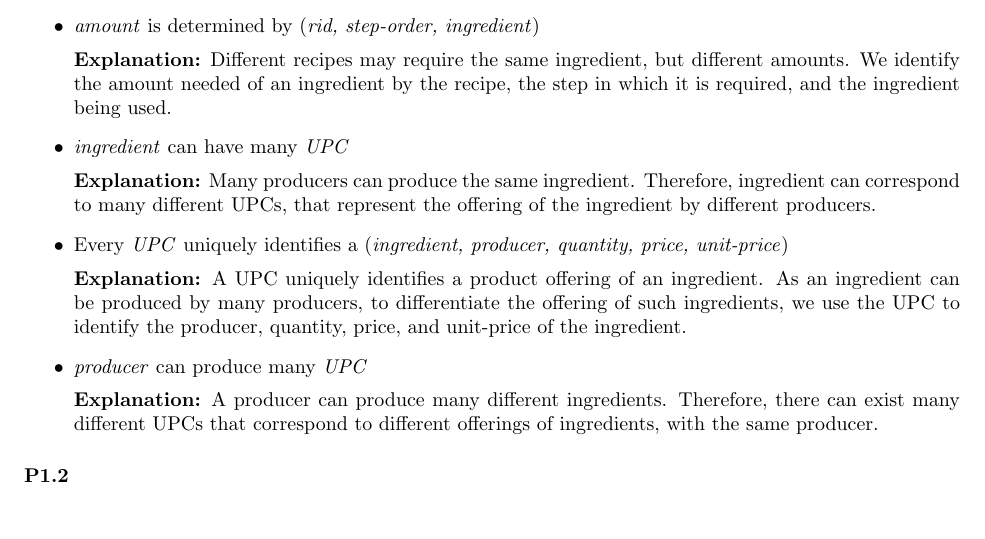
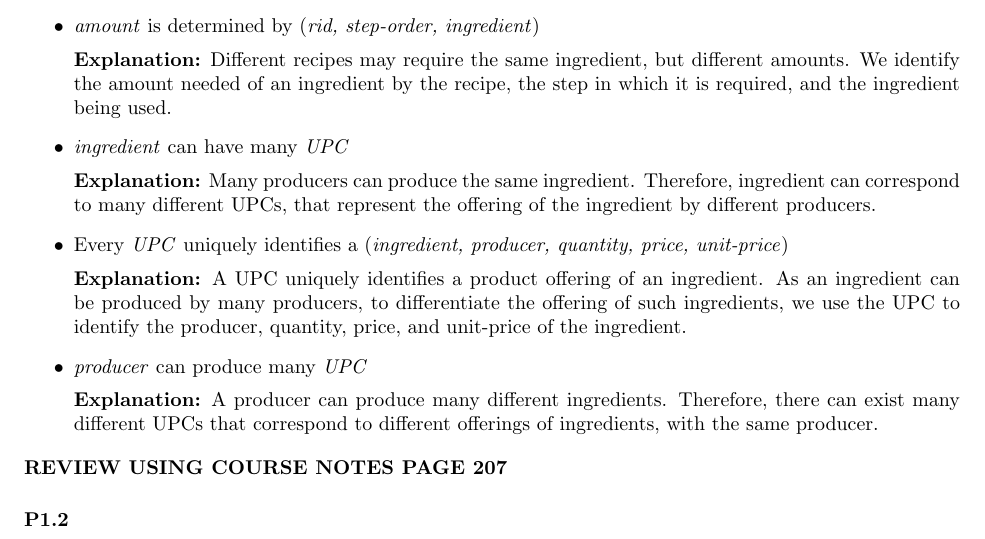
Before and after one commit to LucaMawyin/CS2DB3, a LaTeX problem sheet (assignments/assignment6/assignment6.tex): part of page 2 of 2, cut so that both start at the same text. Compiled offline with pdfLaTeX.

Commit message:
Added review clause to P1.1

```diff
--- a/assignments/assignment6/assignment6.tex
+++ b/assignments/assignment6/assignment6.tex
@@ -177,7 +177,7 @@
     \item \textit{producer} can produce many \textit{UPC}\\[0.5em]
     \textbf{Explanation:} A producer can produce many different ingredients. Therefore, there can exist many different UPCs that correspond to different offerings of ingredients, with the same producer.
 \end{itemize}
-
+\textbf{REVIEW USING COURSE NOTES PAGE 207}
 \subsubsection{}
 
 
```
Also changed, not shown: assignments/assignment6/assignment6.pdf, 3 other files.
